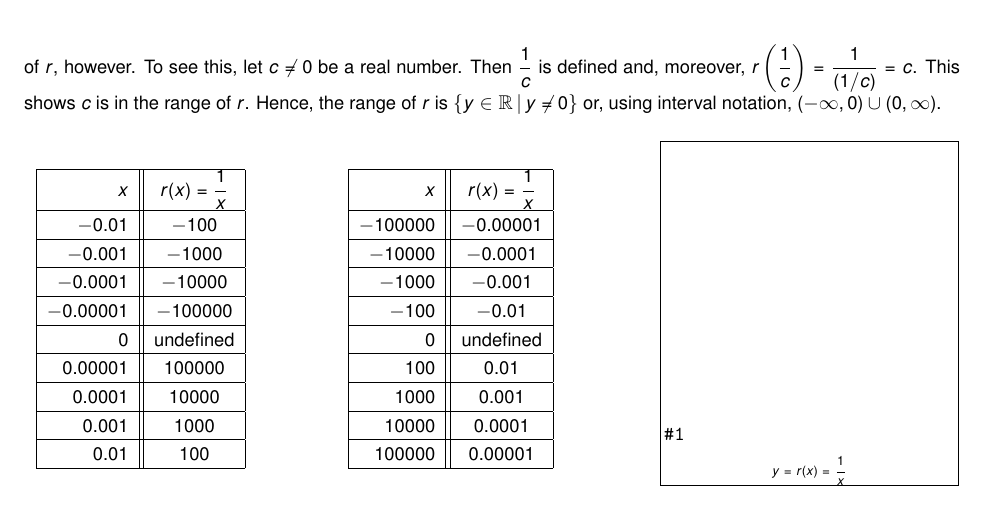
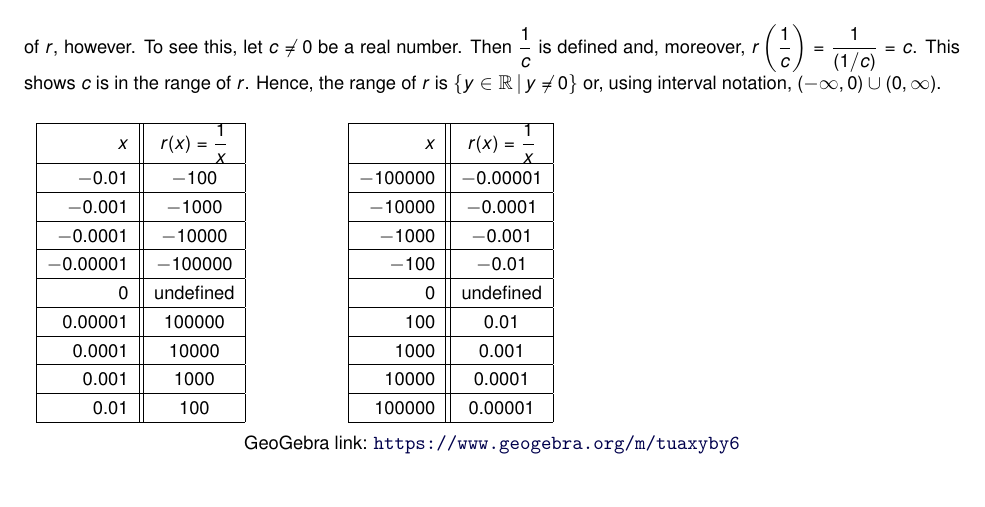
Before and after one commit to wiobber/Precalc4i, a LaTeX document (RationalFunctions/IntroRational.tex): part of page 2 of 26, cut so that both start at the same text. Compiled offline with pdfLaTeX; a LaTeX package or settings file that is missing is left out.

Commit message:
Added a geogebra to intro to rational functions

```diff
--- a/RationalFunctions/IntroRational.tex
+++ b/RationalFunctions/IntroRational.tex
@@ -83,26 +83,33 @@ $\begin{array}{|r||c|}  \hline
 
   &
 
-\begin{mfpic}[15]{-5}{5}{-5}{5}
-\axes
-\scriptsize
-\tlabel[cc](5, -0.5){$x$}
-\tlabel[cc](0.5, 5){$y$}
-\tlabel[cc](-2, -1.5){$(-1,-1)$}
-\tlabel[cc](2, 1.5){$(1,1)$}
-\normalsize
-\penwd{1.25pt}
-\arrow \reverse \arrow \function{-5,-0.2,0.1}{1/x}
-\arrow \reverse \arrow \function{0.2,5,0.1}{1/x}
-\point[4pt]{(-1,-1), (1,1)}
-\tcaption{\scriptsize $y=r(x) = \frac{1}{x}$}
-\end{mfpic}\\
+% \begin{mfpic}[15]{-5}{5}{-5}{5}
+% \axes
+% \scriptsize
+% \tlabel[cc](5, -0.5){$x$}
+% \tlabel[cc](0.5, 5){$y$}
+% \tlabel[cc](-2, -1.5){$(-1,-1)$}
+% \tlabel[cc](2, 1.5){$(1,1)$}
+% \normalsize
+% \penwd{1.25pt}
+% \arrow \reverse \arrow \function{-5,-0.2,0.1}{1/x}
+% \arrow \reverse \arrow \function{0.2,5,0.1}{1/x}
+% \point[4pt]{(-1,-1), (1,1)}
+% \tcaption{\scriptsize $y=r(x) = \frac{1}{x}$}
+% \end{mfpic}\\
 
 
 
 \end{tabular}
+\end{center}
 
+% https://www.geogebra.org/classic/tuaxyby6
+
+\begin{center}
+\geogebra{tuaxyby6}{800}{600}
 \end{center}
+
+
 
 Like we did in Section \ref{GraphsofPolynomials}, we'll borrow some notation from Calculus in order for us to codify the behavior as $x \rightarrow 0$.  First off, note that the behavior of $r$ differs depending on which direction we approach $0$.  We describe the values $x<0$ but $x \rightarrow 0$  (such as $x = -0.01$, $-0.001$, etc.)  as  `$x$ approaching $0$ \textbf{from the left},' written as $x \rightarrow 0^{-}$.  If we think of these numbers as all being $x$-values where  $x  = \text{`$0-$ a little bit'}$, the  the `$-$' in the notation `$x \rightarrow 0^{-}$' makes better sense.  For these values,  the function values $r(x) \rightarrow -\infty$.   Using the limit notation introduced in Section \ref{GraphsofPolynomials}, we'd write: $\ds{ \lim_{x \rightarrow 0^{-}} r(x) = - \infty}$.
 
```
Also changed, not shown: PolynomialFunctions/GraphsofPolynomials.tex (+3 -3 lines), PolynomialFunctions/PolynomialFunctions.tex (renamed from PolynomialFunctions/PolynomialFunctions.txt).
